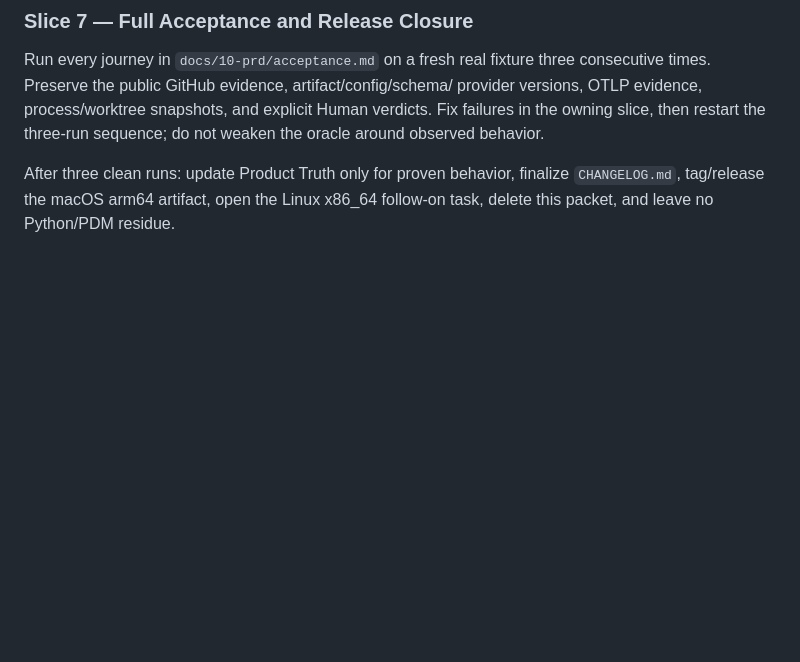
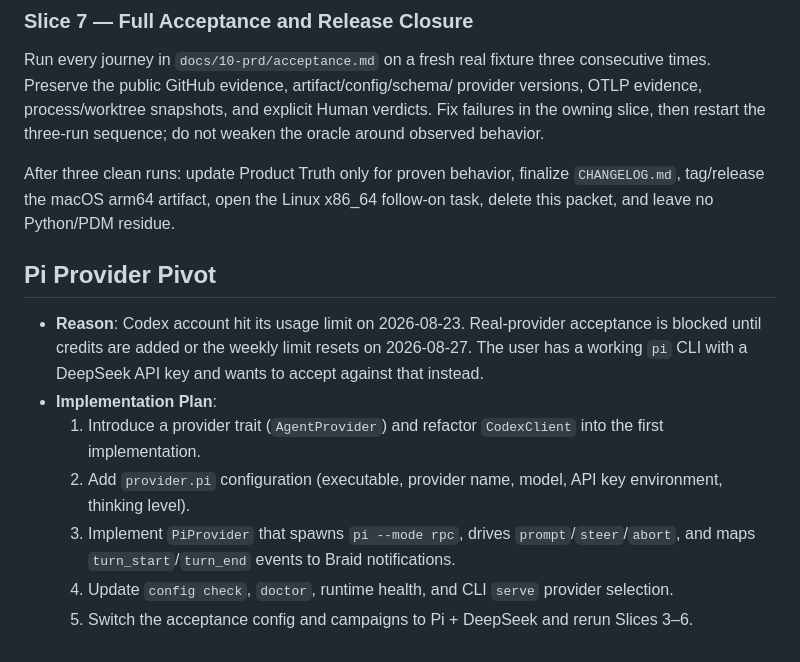
Before and after one commit to xiaoland/braid, a Markdown page: tasks/rust-mvp-implementation.md, the part around the change. Drawn GitHub-style; blank space fills up the shorter version.

Commit message:
docs(tasks): add Pi provider pivot plan

```diff
--- a/tasks/rust-mvp-implementation.md
+++ b/tasks/rust-mvp-implementation.md
@@ -194,3 +194,13 @@ do not weaken the oracle around observed behavior.
 After three clean runs: update Product Truth only for proven behavior, finalize
 `CHANGELOG.md`, tag/release the macOS arm64 artifact, open the Linux x86_64
 follow-on task, delete this packet, and leave no Python/PDM residue.
+
+## Pi Provider Pivot
+
+- **Reason**: Codex account hit its usage limit on 2026-08-23. Real-provider acceptance is blocked until credits are added or the weekly limit resets on 2026-08-27. The user has a working `pi` CLI with a DeepSeek API key and wants to accept against that instead.
+- **Implementation Plan**:
+  1. Introduce a provider trait (`AgentProvider`) and refactor `CodexClient` into the first implementation.
+  2. Add `provider.pi` configuration (executable, provider name, model, API key environment, thinking level).
+  3. Implement `PiProvider` that spawns `pi --mode rpc`, drives `prompt`/`steer`/`abort`, and maps `turn_start`/`turn_end` events to Braid notifications.
+  4. Update `config check`, `doctor`, runtime health, and CLI `serve` provider selection.
+  5. Switch the acceptance config and campaigns to Pi + DeepSeek and rerun Slices 3–6.
```
